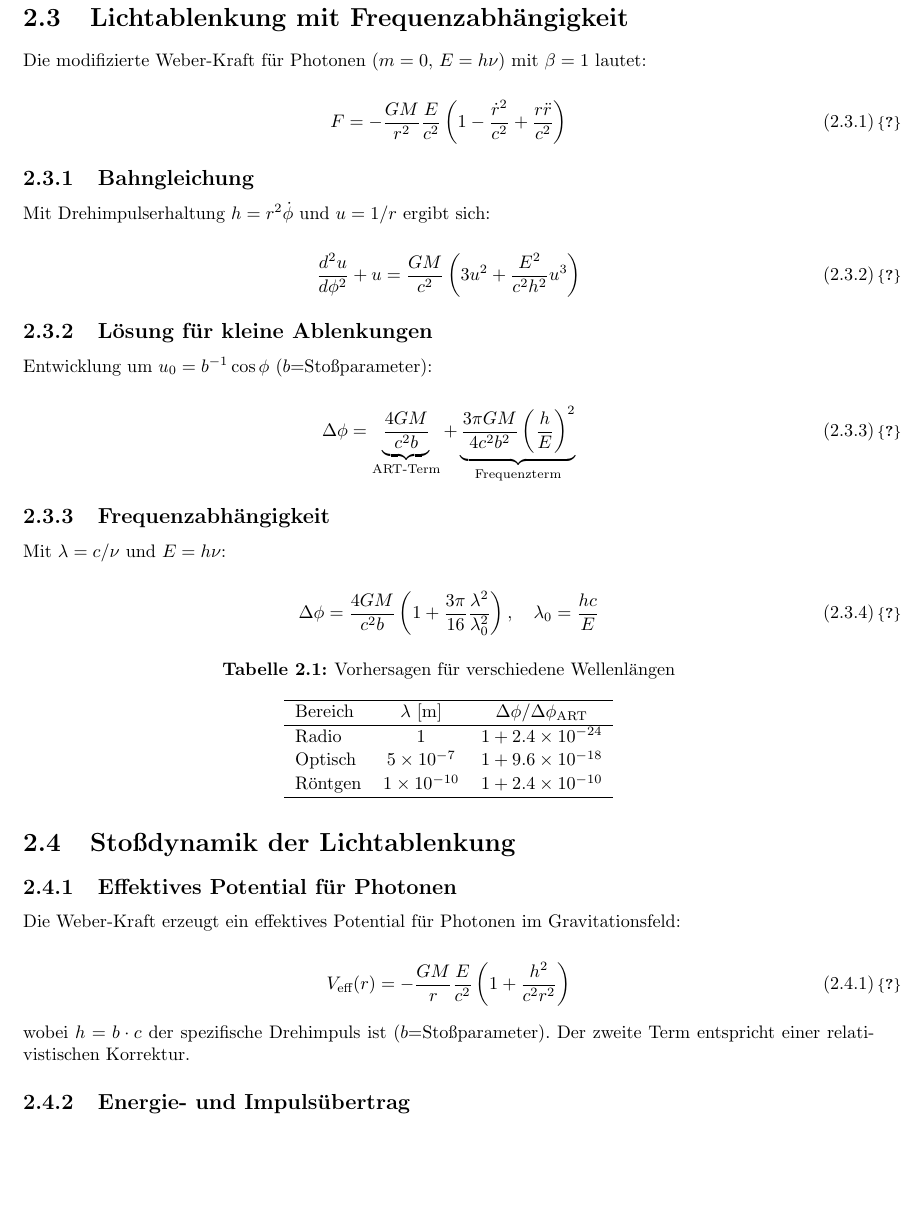
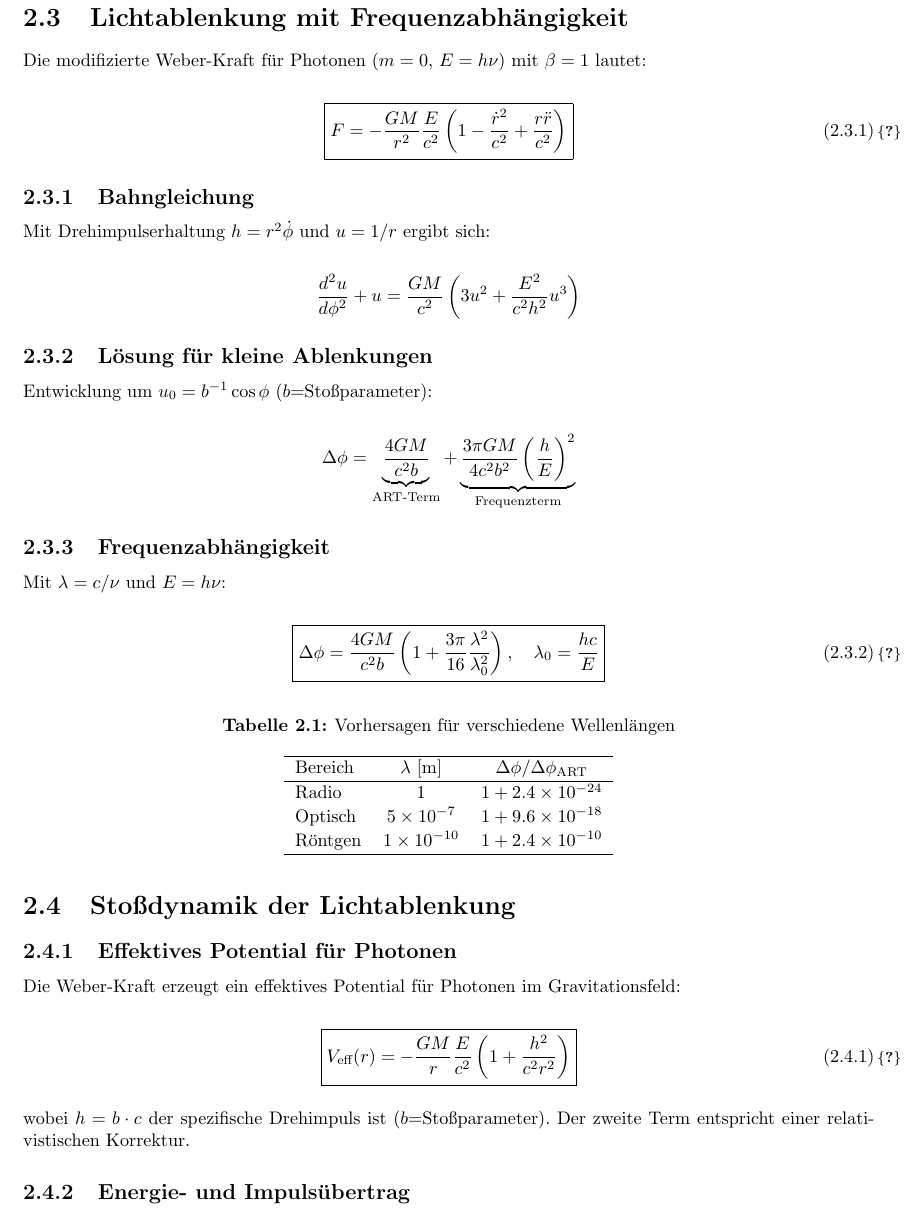
Before and after one commit to deppenkaiser/webersim, a LaTeX book (doc/latex/weber.tex, which reads doc/latex/content/18_lichtablenkung.tex): part of page 18 of 55, cut so that both start at the same text, the shorter picture padded with empty space. Compiled offline with pdfLaTeX.

Commit message:
CHG Dokumentation

```diff
--- a/doc/latex/content/18_lichtablenkung.tex
+++ b/doc/latex/content/18_lichtablenkung.tex
@@ -4,28 +4,34 @@
 Die modifizierte Weber-Kraft für Photonen ($m=0$, $E=h\nu$) mit $\beta=1$ lautet:
 
 \begin{equation}
-F = -\frac{GM}{r^2}\frac{E}{c^2}\left(1 - \frac{\dot{r}^2}{c^2} + \frac{r\ddot{r}}{c^2}\right)
+    \boxed
+    {
+        F = -\frac{GM}{r^2}\frac{E}{c^2}\left(1 - \frac{\dot{r}^2}{c^2} + \frac{r\ddot{r}}{c^2}\right)
+    }
 \end{equation}
 
 \subsection{Bahngleichung}
 Mit Drehimpulserhaltung $h=r^2\dot{\phi}$ und $u=1/r$ ergibt sich:
 
-\begin{equation}
-\frac{d^2u}{d\phi^2} + u = \frac{GM}{c^2}\left(3u^2 + \frac{E^2}{c^2h^2}u^3\right)
-\end{equation}
+\[
+    \frac{d^2u}{d\phi^2} + u = \frac{GM}{c^2}\left(3u^2 + \frac{E^2}{c^2h^2}u^3\right)
+\]
 
 \subsection{Lösung für kleine Ablenkungen}
 Entwicklung um $u_0=b^{-1}\cos\phi$ ($b$=Stoßparameter):
 
-\begin{equation}
+\[
 \Delta\phi = \underbrace{\frac{4GM}{c^2b}}_{\text{ART-Term}} + \underbrace{\frac{3\pi GM}{4c^2b^2}\left(\frac{h}{E}\right)^2}_{\text{Frequenzterm}}
-\end{equation}
+\]
 
 \subsection{Frequenzabhängigkeit}
 Mit $\lambda = c/\nu$ und $E=h\nu$:
 
 \begin{equation}
-\Delta\phi = \frac{4GM}{c^2b}\left(1 + \frac{3\pi}{16}\frac{\lambda^2}{\lambda_0^2}\right), \quad \lambda_0=\frac{hc}{E}
+    \boxed
+    {
+        \Delta\phi = \frac{4GM}{c^2b}\left(1 + \frac{3\pi}{16}\frac{\lambda^2}{\lambda_0^2}\right), \quad \lambda_0=\frac{hc}{E}
+    }
 \end{equation}
 
 \begin{table}[h]
@@ -48,7 +54,10 @@ Röntgen & $1\times10^{-10}$ & $1 + 2.4\times10^{-10}$ \\
 Die Weber-Kraft erzeugt ein effektives Potential für Photonen im Gravitationsfeld:
 
 \begin{equation}
-V_{\text{eff}}(r) = -\frac{GM}{r}\frac{E}{c^2}\left(1 + \frac{h^2}{c^2r^2}\right)
+    \boxed
+    {
+        V_{\text{eff}}(r) = -\frac{GM}{r}\frac{E}{c^2}\left(1 + \frac{h^2}{c^2r^2}\right)
+    }
 \end{equation}
 
 wobei $h = b\cdot c$ der spezifische Drehimpuls ist ($b$=Stoßparameter). Der zweite Term entspricht einer relativistischen Korrektur.
```
Also changed, not shown: doc/latex/content/18_lichtablenkung.tex (9 more changed lines).
